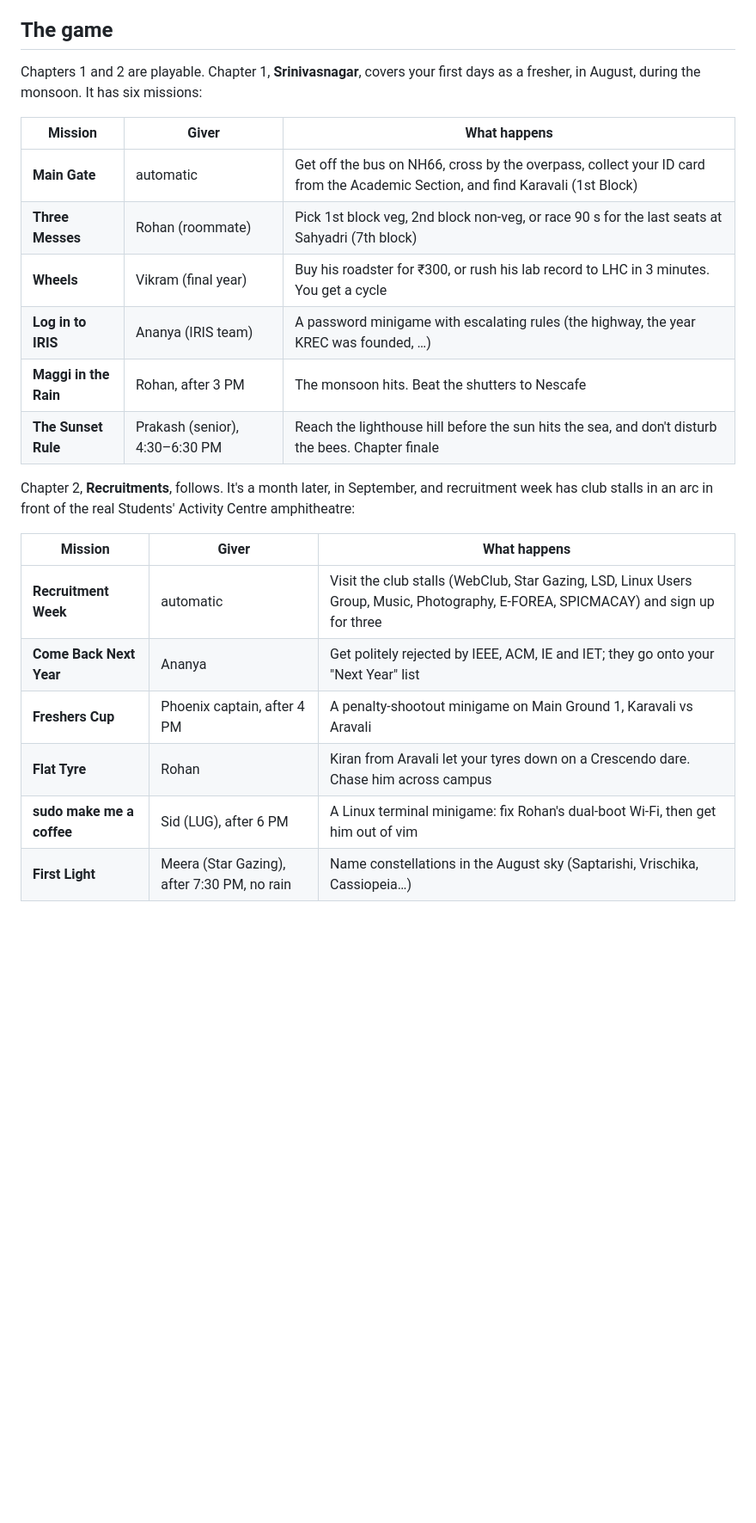
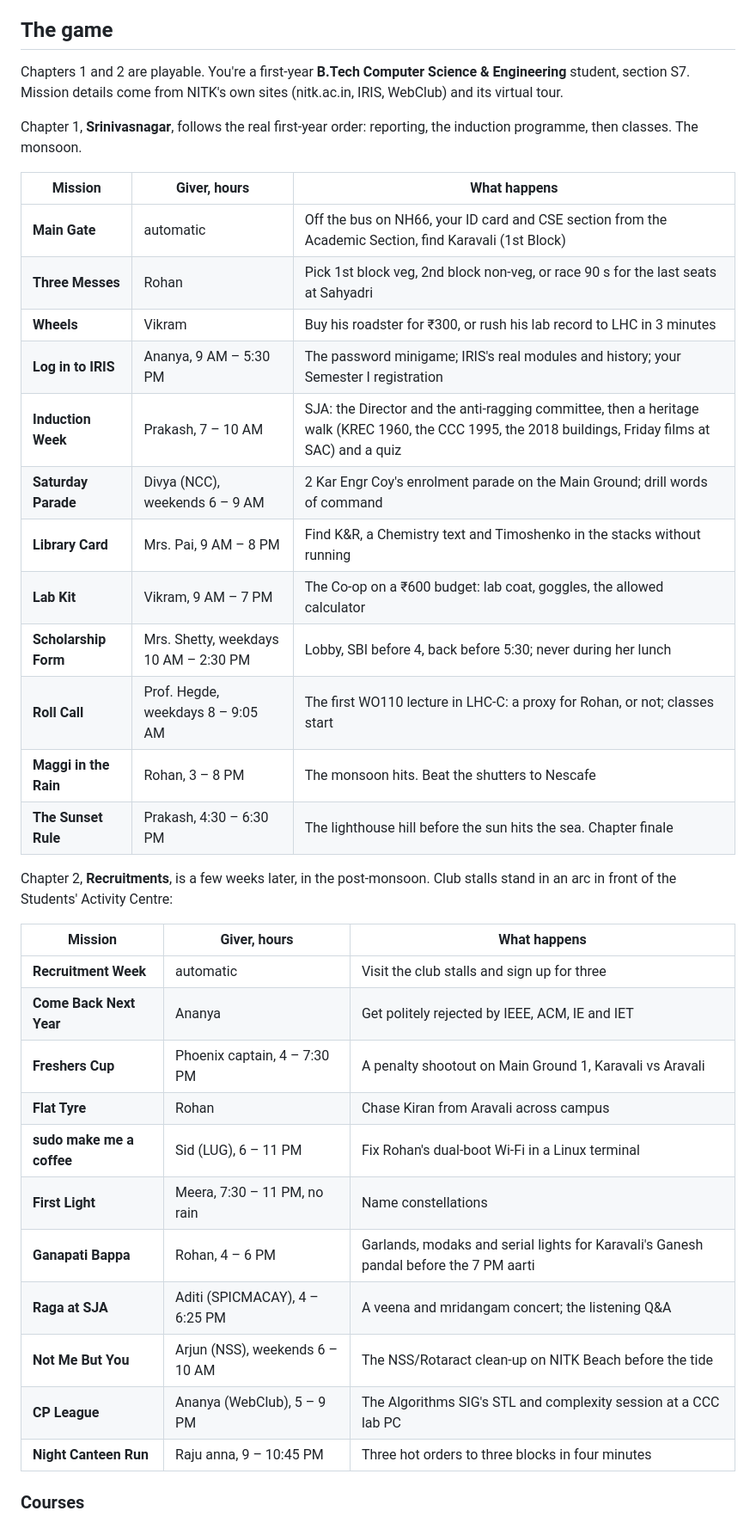
Before and after one commit to ahmedfahim21/NITK, a Markdown page: README.md, the part around one of its changes. Shown at 86% size. Drawn GitHub-style; blank space fills up the shorter version.

Commit message:
Docs: schedule, new missions, courses
Co-Authored-By: Claude Opus 5.5 <noreply@anthropic.com>

```diff
--- a/README.md
+++ b/README.md
@@ -91,24 +94,40 @@ The map square is set in `src/area.json`: 13.0005–13.0205 N, 74.7815–74.8060
 
 ## The game
 
-Chapters 1 and 2 are playable. Chapter 1, **Srinivasnagar**, covers your first days as a fresher, in August, during the monsoon. It has six missions:
+Chapters 1 and 2 are playable. You're a first-year **B.Tech Computer Science & Engineering** student, section S7. Mission details come from NITK's own sites (nitk.ac.in, IRIS, WebClub) and its virtual tour.
 
-| Mission | Giver | What happens |
+Chapter 1, **Srinivasnagar**, follows the real first-year order: reporting, the induction programme, then classes. The monsoon.
+
+| Mission | Giver, hours | What happens |
 |---|---|---|
-| **Main Gate** | automatic | Get off the bus on NH66, cross by the overpass, collect your ID card from the Academic Section, and find Karavali (1st Block) |
-| **Three Messes** | Rohan (roommate) | Pick 1st block veg, 2nd block non-veg, or race 90 s for the last seats at Sahyadri (7th block) |
-| **Wheels** | Vikram (final year) | Buy his roadster for ₹300, or rush his lab record to LHC in 3 minutes. You get a cycle |
-| **Log in to IRIS** | Ananya (IRIS team) | A password minigame with escalating rules (the highway, the year KREC was founded, …) |
-| **Maggi in the Rain** | Rohan, after 3 PM | The monsoon hits. Beat the shutters to Nescafe |
-| **The Sunset Rule** | Prakash (senior), 4:30–6:30 PM | Reach the lighthouse hill before the sun hits the sea, and don't disturb the bees. Chapter finale |
+| **Main Gate** | automatic | Off the bus on NH66, your ID card and CSE section from the Academic Section, find Karavali (1st Block) |
+| **Three Messes** | Rohan | Pick 1st block veg, 2nd block non-veg, or race 90 s for the last seats at Sahyadri |
+| **Wheels** | Vikram | Buy his roadster for ₹300, or rush his lab record to LHC in 3 minutes |
+| **Log in to IRIS** | Ananya, 9 AM – 5:30 PM | The password minigame; IRIS's real modules and history; your Semester I registration |
+| **Induction Week** | Prakash, 7 – 10 AM | SJA: the Director and the anti-ragging committee, then a heritage walk (KREC 1960, the CCC 1995, the 2018 buildings, Friday films at SAC) and a quiz |
+| **Saturday Parade** | Divya (NCC), weekends 6 – 9 AM | 2 Kar Engr Coy's enrolment parade on the Main Ground; drill words of command |
+| **Library Card** | Mrs. Pai, 9 AM – 8 PM | Find K&R, a Chemistry text and Timoshenko in the stacks without running |
+| **Lab Kit** | Vikram, 9 AM – 7 PM | The Co-op on a ₹600 budget: lab coat, goggles, the allowed calculator |
+| **Scholarship Form** | Mrs. Shetty, weekdays 10 AM – 2:30 PM | Lobby, SBI before 4, back before 5:30; never during her lunch |
+| **Roll Call** | Prof. Hegde, weekdays 8 – 9:05 AM | The first WO110 lecture in LHC-C: a proxy for Rohan, or not; classes start |
+| **Maggi in the Rain** | Rohan, 3 – 8 PM | The monsoon hits. Beat the shutters to Nescafe |
+| **The Sunset Rule** | Prakash, 4:30 – 6:30 PM | The lighthouse hill before the sun hits the sea. Chapter finale |
 
-Chapter 2, **Recruitments**, follows. It's a month later, in September, and recruitment week has club stalls in an arc in front of the real Students' Activity Centre amphitheatre:
+Chapter 2, **Recruitments**, is a few weeks later, in the post-monsoon. Club stalls stand in an arc in front of the Students' Activity Centre:
 
-| Mission | Giver | What happens |
+| Mission | Giver, hours | What happens |
 |---|---|---|
-| **Recruitment Week** | automatic | Visit the club stalls (WebClub, Star Gazing, LSD, Linux Users Group, Music, Photography, E-FOREA, SPICMACAY) and sign up for three |
-| **Come Back Next Year** | Ananya | Get politely rejected by IEEE, ACM, IE and IET; they go onto your "Next Year" list |
-| **Freshers Cup** | Phoenix captain, after 4 PM | A penalty-shootout minigame on Main Ground 1, Karavali vs Aravali |
-| **Flat Tyre** | Rohan | Kiran from Aravali let your tyres down on a Crescendo dare. Chase him across campus |
-| **sudo make me a coffee** | Sid (LUG), after 6 PM | A Linux terminal minigame: fix Rohan's dual-boot Wi-Fi, then get him out of vim |
-| **First Light** | Meera (Star Gazing), after 7:30 PM, no rain | Name constellations in the August sky (Saptarishi, Vrischika, Cassiopeia…) |
+| **Recruitment Week** | automatic | Visit the club stalls and sign up for three |
+| **Come Back Next Year** | Ananya | Get politely rejected by IEEE, ACM, IE and IET |
+| **Freshers Cup** | Phoenix captain, 4 – 7:30 PM | A penalty shootout on Main Ground 1, Karavali vs Aravali |
+| **Flat Tyre** | Rohan | Chase Kiran from Aravali across campus |
+| **sudo make me a coffee** | Sid (LUG), 6 – 11 PM | Fix Rohan's dual-boot Wi-Fi in a Linux terminal |
+| **First Light** | Meera, 7:30 – 11 PM, no rain | Name constellations |
+| **Ganapati Bappa** | Rohan, 4 – 6 PM | Garlands, modaks and serial lights for Karavali's Ganesh pandal before the 7 PM aarti |
+| **Raga at SJA** | Aditi (SPICMACAY), 4 – 6:25 PM | A veena and mridangam concert; the listening Q&A |
+| **Not Me But You** | Arjun (NSS), weekends 6 – 10 AM | The NSS/Rotaract clean-up on NITK Beach before the tide |
+| **CP League** | Ananya (WebClub), 5 – 9 PM | The Algorithms SIG's STL and complexity session at a CCC lab PC |
+| **Night Canteen Run** | Raju anna, 9 – 10:45 PM | Three hot orders to three blocks in four minutes |
+
+### Courses
+
```
Also changed, not shown: other parts of README.md (+35 -19 lines).
